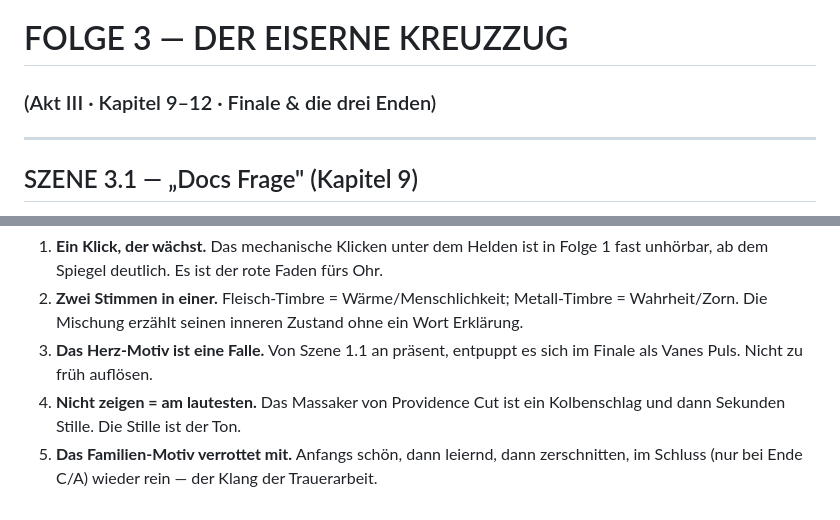
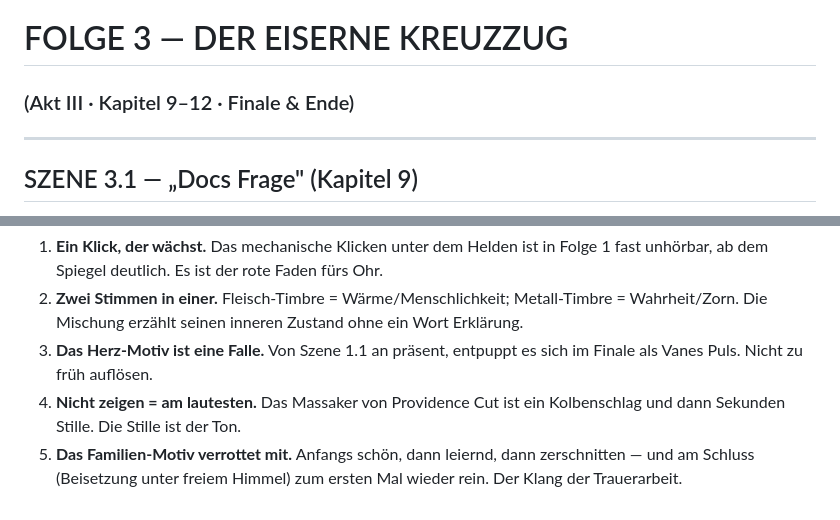
Before and after one commit to s6w5jrpz7n-source/rust-and-lead, a Markdown page: docs/HOERSPIEL.md, 2 parts joined by grey strips. Rendered like a GitHub page.

```diff
--- a/docs/HOERSPIEL.md
+++ b/docs/HOERSPIEL.md
@@ -432,7 +416,7 @@ Das hier ist ein **Hörspiel-Textbuch**: sprechfertig, mit Rollen, Regieanweisun
 ---
 
 # FOLGE 3 — DER EISERNE KREUZZUG
-### (Akt III · Kapitel 9–12 · Finale & die drei Enden)
+### (Akt III · Kapitel 9–12 · Finale & Ende)
 
 ---
 
@@ -620,4 +580,4 @@ Die Story-Bibel enthält sieben Nebenbögen, die sich als Einzel-Folgen des Hör
 2. **Zwei Stimmen in einer.** Fleisch-Timbre = Wärme/Menschlichkeit; Metall-Timbre = Wahrheit/Zorn. Die Mischung erzählt seinen inneren Zustand ohne ein Wort Erklärung.
 3. **Das Herz-Motiv ist eine Falle.** Von Szene 1.1 an präsent, entpuppt es sich im Finale als Vanes Puls. Nicht zu früh auflösen.
 4. **Nicht zeigen = am lautesten.** Das Massaker von Providence Cut ist ein Kolbenschlag und dann Sekunden Stille. Die Stille ist der Ton.
-5. **Das Familien-Motiv verrottet mit.** Anfangs schön, dann leiernd, dann zerschnitten, im Schluss (nur bei Ende C/A) wieder rein — der Klang der Trauerarbeit.
+5. **Das Familien-Motiv verrottet mit.** Anfangs schön, dann leiernd, dann zerschnitten — und am Schluss (Beisetzung unter freiem Himmel) zum ersten Mal wieder rein. Der Klang der Trauerarbeit.
```
Also changed, not shown: other parts of docs/HOERSPIEL.md (+19 -59 lines).
